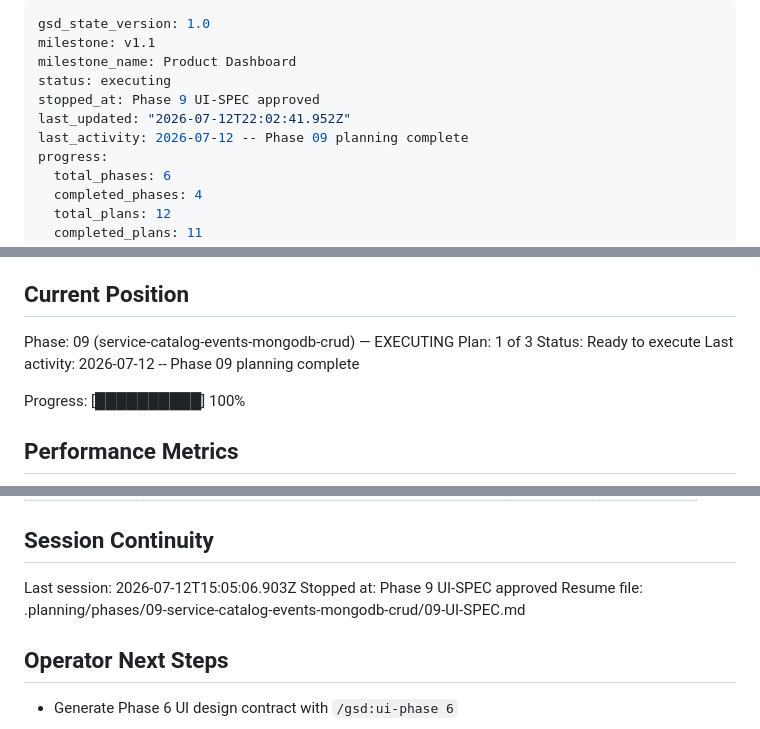
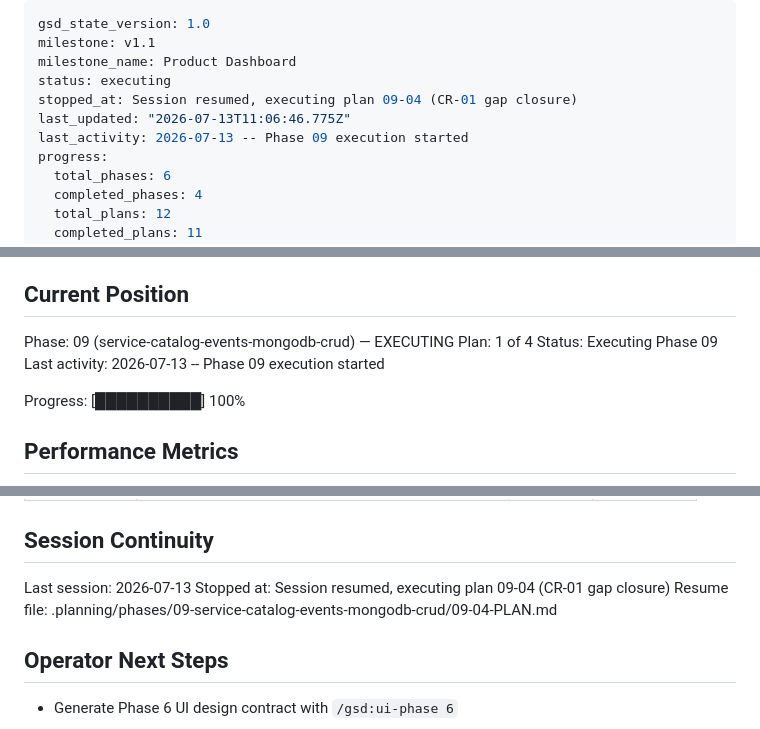
Before and after one commit to Dude775/k8s-launchpad, a Markdown page: .planning/STATE.md, 3 parts joined by grey strips. Rendered like a GitHub page.

Commit message:
update tracking after gap-closure wave

```diff
--- a/.planning/STATE.md
+++ b/.planning/STATE.md
@@ -3,9 +3,9 @@ gsd_state_version: 1.0
 milestone: v1.1
 milestone_name: Product Dashboard
 status: executing
-stopped_at: Phase 9 UI-SPEC approved
-last_updated: "2026-07-12T22:02:41.952Z"
-last_activity: 2026-07-12 -- Phase 09 planning complete
+stopped_at: Session resumed, executing plan 09-04 (CR-01 gap closure)
+last_updated: "2026-07-13T11:06:46.775Z"
+last_activity: 2026-07-13 -- Phase 09 execution started
 progress:
   total_phases: 6
   completed_phases: 4
@@ -26,9 +26,9 @@ See: .planning/PROJECT.md (updated 2026-07-08)
 ## Current Position
 
 Phase: 09 (service-catalog-events-mongodb-crud) — EXECUTING
-Plan: 1 of 3
-Status: Ready to execute
-Last activity: 2026-07-12 -- Phase 09 planning complete
+Plan: 1 of 4
+Status: Executing Phase 09
+Last activity: 2026-07-13 -- Phase 09 execution started
 
 Progress: [██████████] 100%
 
@@ -110,9 +110,9 @@ None yet — roadmap freshly created.
 
 ## Session Continuity
 
-Last session: 2026-07-12T15:05:06.903Z
-Stopped at: Phase 9 UI-SPEC approved
-Resume file: .planning/phases/09-service-catalog-events-mongodb-crud/09-UI-SPEC.md
+Last session: 2026-07-13
+Stopped at: Session resumed, executing plan 09-04 (CR-01 gap closure)
+Resume file: .planning/phases/09-service-catalog-events-mongodb-crud/09-04-PLAN.md
 
 ## Operator Next Steps
 
```
Also changed, not shown: .planning/ROADMAP.md (+2 -2 lines).
